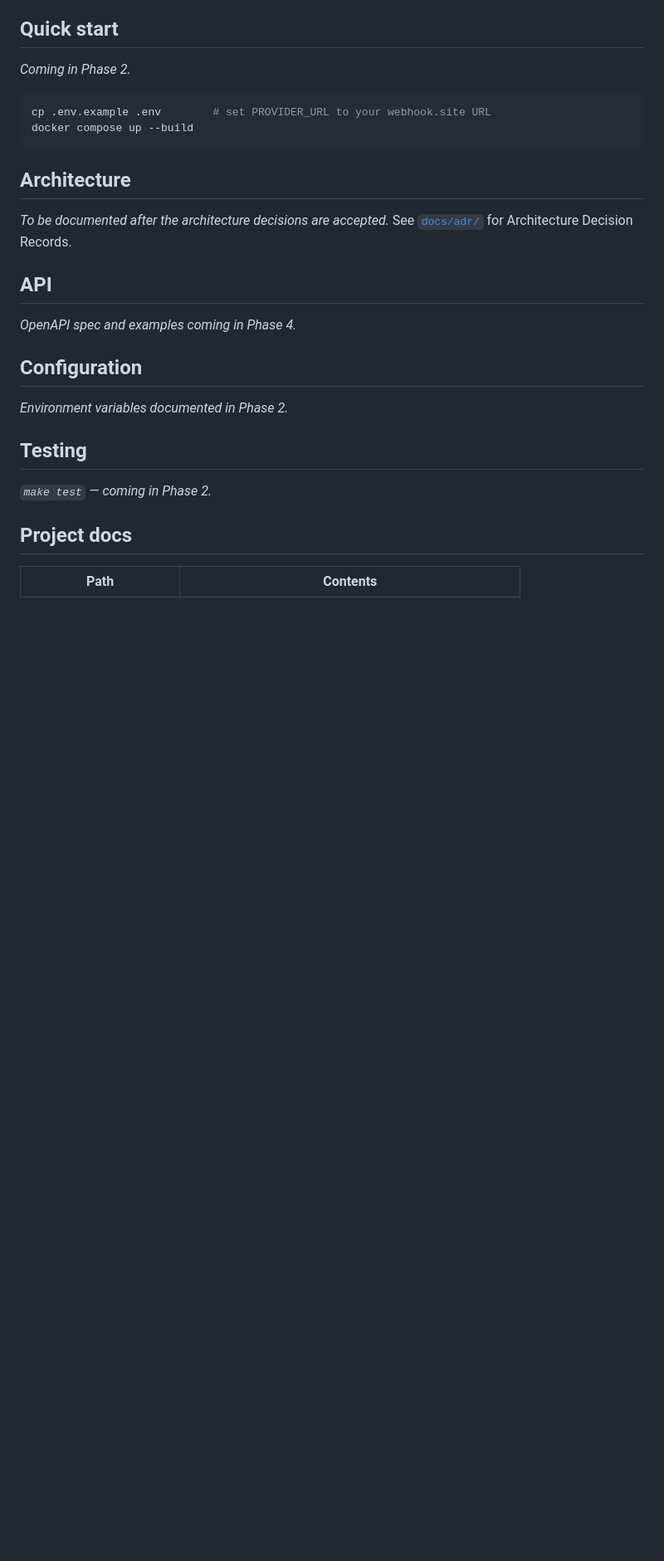
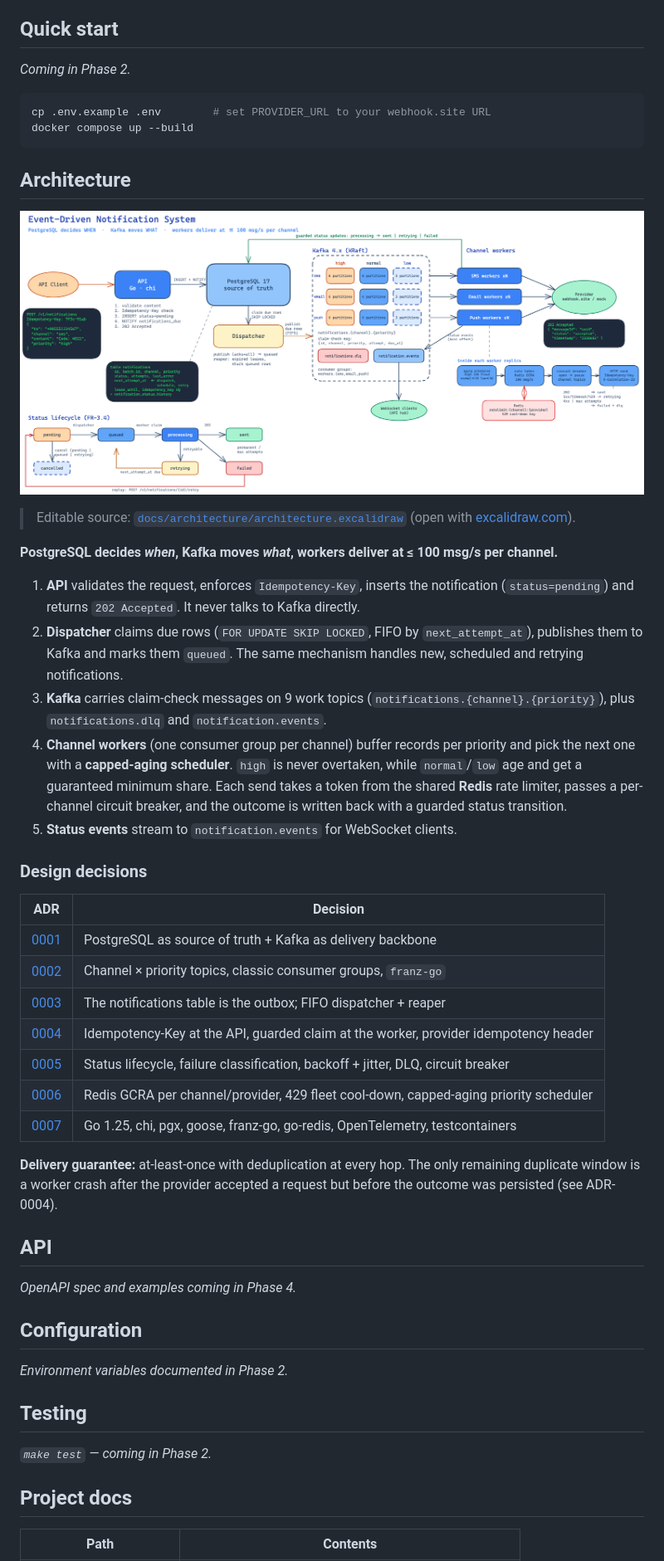
Before and after one commit to alpermelkeli/notification-system, a Markdown page: README.md, the part around one of its changes. Shown at 83% size. Rendered like a GitHub page; pictures changed too: docs/architecture/architecture.png (added); blank space fills up the shorter version.

Commit message:
docs: add architecture diagram and summarize decisions in README
Co-Authored-By: Claude Opus 5.5 <noreply@anthropic.com>

````diff
--- a/README.md
+++ b/README.md
@@ -21,8 +21,41 @@ docker compose up --build
 ```
 
 ## Architecture
-_To be documented after the architecture decisions are accepted._
-See [`docs/adr/`](docs/adr/) for Architecture Decision Records.
+
+![Architecture](docs/architecture/architecture.png)
+
+> Editable source: [`docs/architecture/architecture.excalidraw`](docs/architecture/architecture.excalidraw) (open with [excalidraw.com](https://excalidraw.com)).
+
+**PostgreSQL decides *when*, Kafka moves *what*, workers deliver at ≤ 100 msg/s per channel.**
+
+1. **API** validates the request, enforces `Idempotency-Key`, inserts the notification
+   (`status=pending`) and returns `202 Accepted`. It never talks to Kafka directly.
+2. **Dispatcher** claims due rows (`FOR UPDATE SKIP LOCKED`, FIFO by `next_attempt_at`), publishes
+   them to Kafka and marks them `queued`. The same mechanism handles new, scheduled and retrying
+   notifications.
+3. **Kafka** carries claim-check messages on 9 work topics (`notifications.{channel}.{priority}`),
+   plus `notifications.dlq` and `notification.events`.
+4. **Channel workers** (one consumer group per channel) buffer records per priority and pick the
+   next one with a **capped-aging scheduler**. `high` is never overtaken, while `normal`/`low` age
+   and get a guaranteed minimum share. Each send takes a token from the shared **Redis** rate
+   limiter, passes a per-channel circuit breaker, and the outcome is written back with a guarded
+   status transition.
+5. **Status events** stream to `notification.events` for WebSocket clients.
+
+### Design decisions
+| ADR | Decision |
+|-----|----------|
+| [0001](docs/adr/0001-architecture-overview.md) | PostgreSQL as source of truth + Kafka as delivery backbone |
+| [0002](docs/adr/0002-kafka-topology-and-consumer-model.md) | Channel × priority topics, classic consumer groups, `franz-go` |
+| [0003](docs/adr/0003-dispatch-without-separate-outbox.md) | The notifications table is the outbox; FIFO dispatcher + reaper |
+| [0004](docs/adr/0004-idempotency.md) | Idempotency-Key at the API, guarded claim at the worker, provider idempotency header |
+| [0005](docs/adr/0005-delivery-retry-and-failure-handling.md) | Status lifecycle, failure classification, backoff + jitter, DLQ, circuit breaker |
+| [0006](docs/adr/0006-rate-limiting-and-priority-scheduling.md) | Redis GCRA per channel/provider, 429 fleet cool-down, capped-aging priority scheduler |
+| [0007](docs/adr/0007-technology-stack.md) | Go 1.25, chi, pgx, goose, franz-go, go-redis, OpenTelemetry, testcontainers |
+
+**Delivery guarantee:** at-least-once with deduplication at every hop. The only remaining
+duplicate window is a worker crash after the provider accepted a request but before the outcome
+was persisted (see ADR-0004).
 
 ## API
 _OpenAPI spec and examples coming in Phase 4._
````
Also changed, not shown: other parts of README.md (+2 -1 lines), 1 other file.
